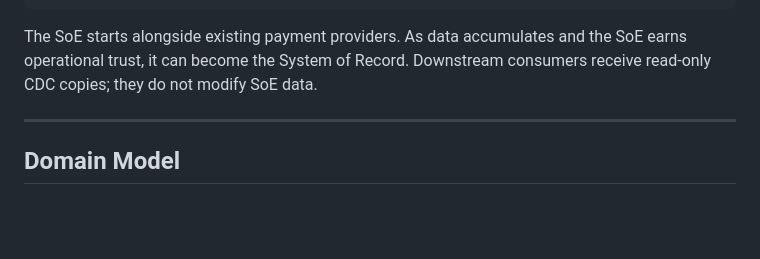
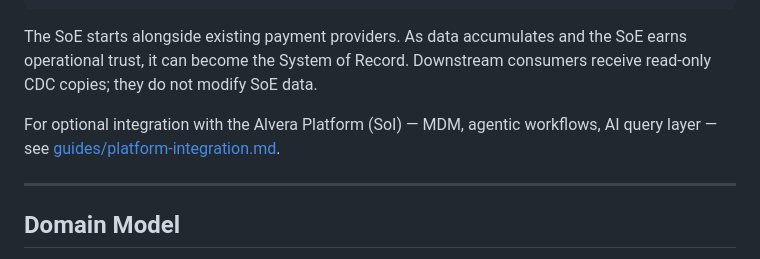
Before and after one commit to alvera-ai/atomic-fi, a Markdown page: README.md, the part around the change. GitHub-like rendering; blank space fills up the shorter version.

Commit message:
docs(readme): link to platform-integration guide for SoI opt-in

````diff
--- a/README.md
+++ b/README.md
@@ -41,6 +41,8 @@ Adyen                 ├── PostgreSQL (owner)          Analytics engines
 ```
 
 The SoE starts alongside existing payment providers. As data accumulates and the SoE earns operational trust, it can become the System of Record. Downstream consumers receive read-only CDC copies; they do not modify SoE data.
+
+For optional integration with the Alvera Platform (SoI) — MDM, agentic workflows, AI query layer — see [guides/platform-integration.md](guides/platform-integration.md).
 
 ---
 
````
